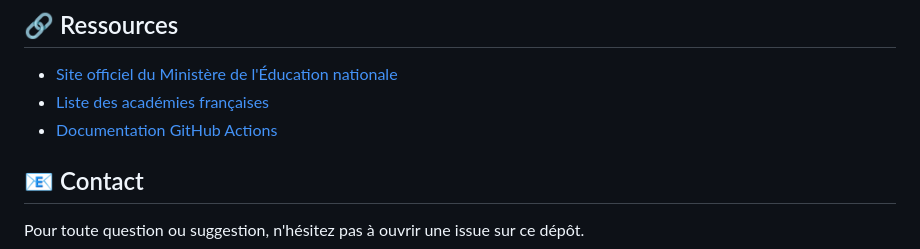
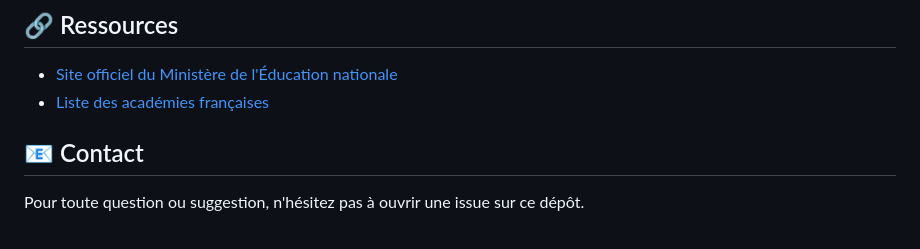
Before and after one commit to guilamu/liste-des-Recteurs-et-retrices-des-acad-mies-francaises-toujours-jour, a Markdown page: README.md, the part around the change. Drawn GitHub-style.

```diff
--- a/README.md
+++ b/README.md
@@ -75,7 +75,6 @@ Les contributions sont les bienvenues ! N'hésitez pas à :
 
 - [Site officiel du Ministère de l'Éducation nationale](https://www.education.gouv.fr/)
 - [Liste des académies françaises](https://www.education.gouv.fr/les-regions-academiques-academies-et-services-departementaux-de-l-education-nationale-6557)
-- [Documentation GitHub Actions](https://docs.github.com/actions)
 
 ## 📧 Contact
 
```
